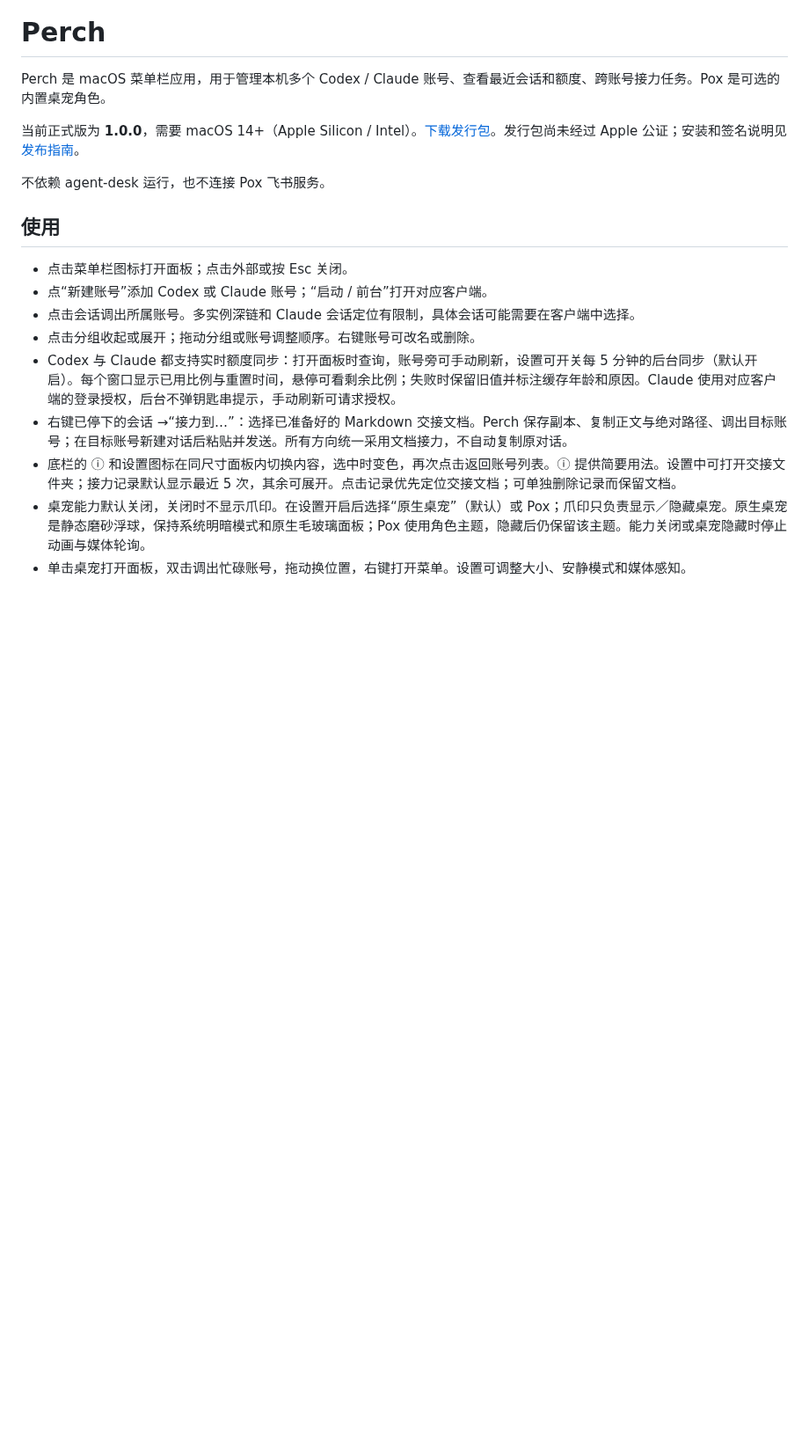
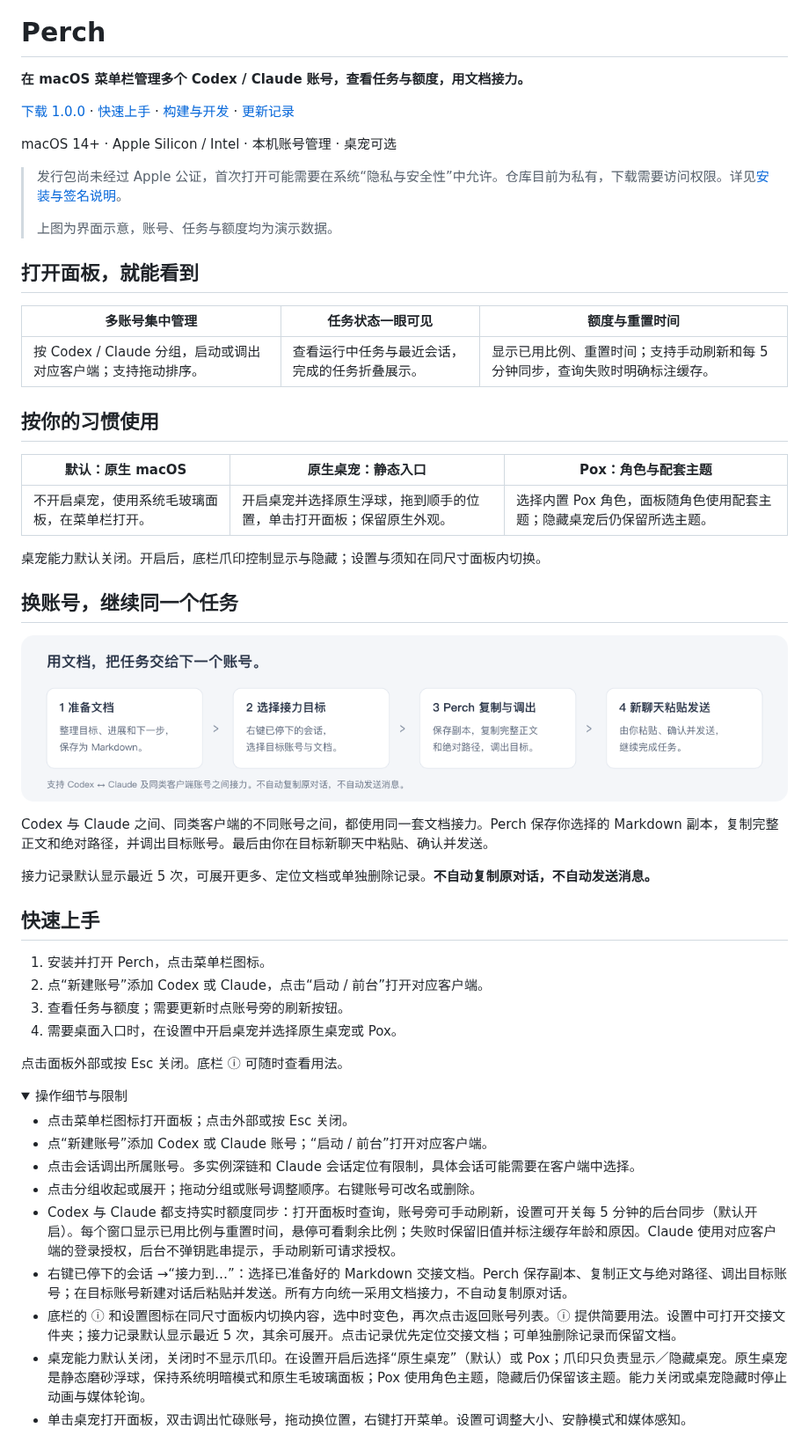
Before and after one commit to 0mn1si2i5/perch, a Markdown page: README.md, the part around one of its changes. Shown at 88% size. Drawn GitHub-style; pictures changed too: docs/images/handoff-flow.png (added); folded sections open; blank space fills up the shorter version.

Commit message:
Add product overview and handoff guide to README

```diff
--- a/README.md
+++ b/README.md
@@ -1,12 +5,48 @@
 # Perch
 
-Perch 是 macOS 菜单栏应用，用于管理本机多个 Codex / Claude 账号、查看最近会话和额度、跨账号接力任务。Pox 是可选的内置桌宠角色。
+**在 macOS 菜单栏管理多个 Codex / Claude 账号，查看任务与额度，用文档接力。**
 
-当前正式版为 **1.0.0**，需要 macOS 14+（Apple Silicon / Intel）。[下载发行包](https://github.com/0mn1si2i5/perch/releases/latest)。发行包尚未经过 Apple 公证；安装和签名说明见[发布指南](docs/releasing.md)。
+[下载 1.0.0](https://github.com/0mn1si2i5/perch/releases/latest) · [快速上手](#快速上手) · [构建与开发](#构建) · [更新记录](CHANGELOG.md)
 
-不依赖 agent-desk 运行，也不连接 Pox 飞书服务。
+macOS 14+ · Apple Silicon / Intel · 本机账号管理 · 桌宠可选
 
-## 使用
+> 发行包尚未经过 Apple 公证，首次打开可能需要在系统“隐私与安全性”中允许。仓库目前为私有，下载需要访问权限。详见[安装与签名说明](docs/releasing.md)。
+>
+> 上图为界面示意，账号、任务与额度均为演示数据。
+
+## 打开面板，就能看到
+
+| 多账号集中管理 | 任务状态一眼可见 | 额度与重置时间 |
+| --- | --- | --- |
+| 按 Codex / Claude 分组，启动或调出对应客户端；支持拖动排序。 | 查看运行中任务与最近会话，完成的任务折叠展示。 | 显示已用比例、重置时间；支持手动刷新和每 5 分钟同步，查询失败时明确标注缓存。 |
+
+## 按你的习惯使用
+
+| 默认：原生 macOS | 原生桌宠：静态入口 | Pox：角色与配套主题 |
+| --- | --- | --- |
+| 不开启桌宠，使用系统毛玻璃面板，在菜单栏打开。 | 开启桌宠并选择原生浮球，拖到顺手的位置，单击打开面板；保留原生外观。 | 选择内置 Pox 角色，面板随角色使用配套主题；隐藏桌宠后仍保留所选主题。 |
+
+桌宠能力默认关闭。开启后，底栏爪印控制显示与隐藏；设置与须知在同尺寸面板内切换。
+
+## 换账号，继续同一个任务
+
+![文档接力流程：准备 Markdown → 选择目标账号 → Perch 保存与复制 → 在新聊天粘贴发送](docs/images/handoff-flow.png)
+
+Codex 与 Claude 之间、同类客户端的不同账号之间，都使用同一套文档接力。Perch 保存你选择的 Markdown 副本，复制完整正文和绝对路径，并调出目标账号。最后由你在目标新聊天中粘贴、确认并发送。
+
+接力记录默认显示最近 5 次，可展开更多、定位文档或单独删除记录。**不自动复制原对话，不自动发送消息。**
+
+## 快速上手
+
+1. 安装并打开 Perch，点击菜单栏图标。
+2. 点“新建账号”添加 Codex 或 Claude，点击“启动 / 前台”打开对应客户端。
+3. 查看任务与额度；需要更新时点账号旁的刷新按钮。
+4. 需要桌面入口时，在设置中开启桌宠并选择原生桌宠或 Pox。
+
+点击面板外部或按 Esc 关闭。底栏 ⓘ 可随时查看用法。
+
+<details>
+<summary>操作细节与限制</summary>
 
 - 点击菜单栏图标打开面板；点击外部或按 Esc 关闭。
 - 点“新建账号”添加 Codex 或 Claude 账号；“启动 / 前台”打开对应客户端。
```
Also changed, not shown: other parts of README.md (+6 -0 lines), docs/images/perch-overview.png (added), 2 other files.
